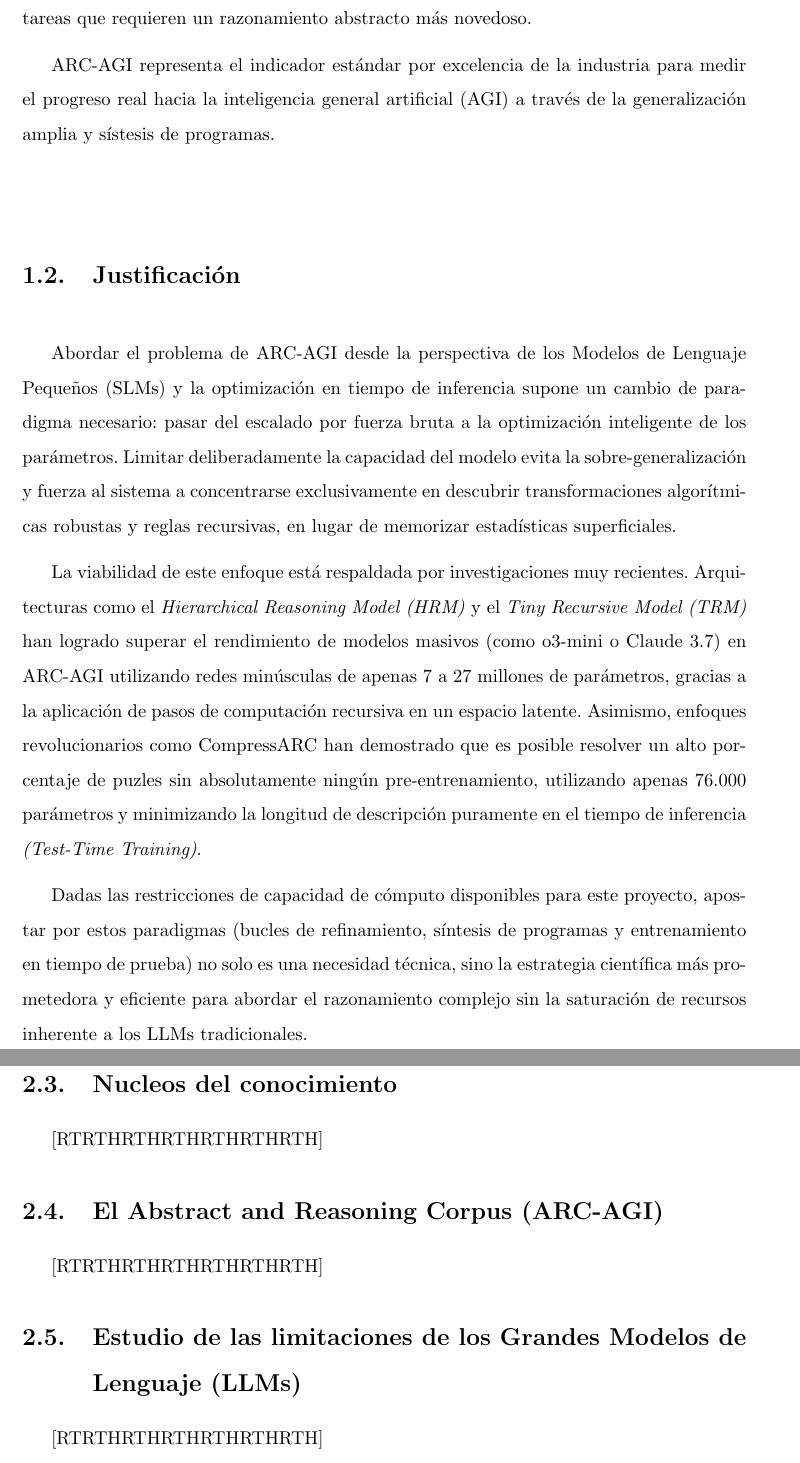
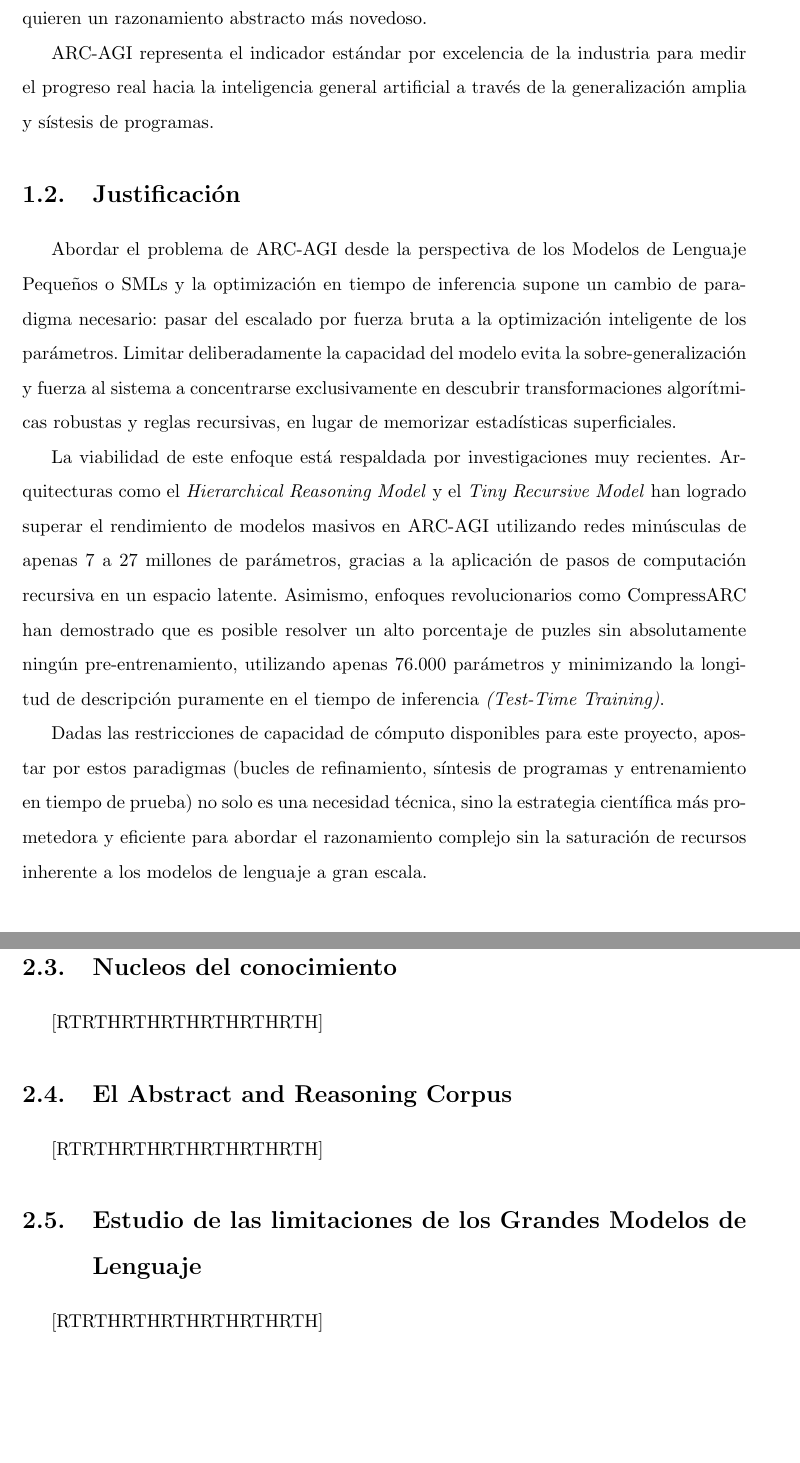
Before and after one commit to UNIR-TUC/arc-agi, a LaTeX book (Doc/TFM-UNIR/TFM/TFM_IA_72858458R.tex): two parts of pages 8 and 10 of 17, joined at a grey line, cut so that both start at the same text, the shorter picture padded with empty space. Compiled offline with pdfLaTeX.

Commit message:
#4: doc: Some fixes

```diff
--- a/Doc/TFM-UNIR/TFM/TFM_IA_72858458R.tex
+++ b/Doc/TFM-UNIR/TFM/TFM_IA_72858458R.tex
@@ -97,22 +97,23 @@ de volúmenes masivos de datos de pre-entrenamiento y memorización probabilíst
 para alcanzar el razonamiento abstracto. Aumentar ciegamente la cantidad de parámetros no dota automáticamente al sistema la capacidad de resolver tareas que requieren un razonamiento
 abstracto más novedoso.
 
-ARC-AGI representa el indicador estándar por excelencia de la industria para medir el progreso real hacia la inteligencia general artificial (AGI) a través de la generalización
+ARC-AGI representa el indicador estándar por excelencia de la industria para medir el progreso real hacia la inteligencia general artificial a través de la generalización
 amplia y sístesis de programas.
 
 \section{Justificación}
 
-Abordar el problema de ARC-AGI desde la perspectiva de los Modelos de Lenguaje Pequeños (SLMs) y la optimización en tiempo de inferencia supone un cambio de paradigma necesario:
+Abordar el problema de ARC-AGI desde la perspectiva de los Modelos de Lenguaje Pequeños o SMLs y la optimización en tiempo de inferencia supone un cambio de paradigma necesario:
 pasar del escalado por fuerza bruta a la optimización inteligente de los parámetros. Limitar deliberadamente la capacidad del modelo evita la sobre-generalización y fuerza al sistema a
 concentrarse exclusivamente en descubrir transformaciones algorítmicas robustas y reglas recursivas, en lugar de memorizar estadísticas superficiales.
 
-La viabilidad de este enfoque está respaldada por investigaciones muy recientes. Arquitecturas como el \textit{Hierarchical Reasoning Model (HRM)} y el \textit{Tiny Recursive Model (TRM)} han
-logrado superar el rendimiento de modelos masivos (como o3-mini o Claude 3.7) en ARC-AGI utilizando redes minúsculas de apenas 7 a 27 millones de parámetros, gracias a la aplicación de pasos de
+La viabilidad de este enfoque está respaldada por investigaciones muy recientes. Arquitecturas como el \textit{Hierarchical Reasoning Model} y el \textit{Tiny Recursive Model} han
+logrado superar el rendimiento de modelos masivos en ARC-AGI utilizando redes minúsculas de apenas 7 a 27 millones de parámetros, gracias a la aplicación de pasos de
 computación recursiva en un espacio latente. Asimismo, enfoques revolucionarios como CompressARC han demostrado que es posible resolver un alto porcentaje de puzles sin absolutamente ningún
 pre-entrenamiento, utilizando apenas 76.000 parámetros y minimizando la longitud de descripción puramente en el tiempo de inferencia \textit{(Test-Time Training)}.
 
 Dadas las restricciones de capacidad de cómputo disponibles para este proyecto, apostar por estos paradigmas (bucles de refinamiento, síntesis de programas y entrenamiento en tiempo de prueba)
-no solo es una necesidad técnica, sino la estrategia científica más prometedora y eficiente para abordar el razonamiento complejo sin la saturación de recursos inherente a los LLMs tradicionales.
+no solo es una necesidad técnica, sino la estrategia científica más prometedora y eficiente para abordar el razonamiento complejo sin la saturación de recursos inherente a los modelos de lenguaje
+a gran escala.
 
 \section{Objetivos}
 
@@ -148,11 +149,11 @@ En cuanto a objetivos particulares se enumeran los siguientes:
 
 [RTRTHRTHRTHRTHRTHRTH]
 
-\section{El Abstract and Reasoning Corpus (ARC-AGI)}
+\section{El Abstract and Reasoning Corpus}
 
 [RTRTHRTHRTHRTHRTHRTH]
 
-\section{Estudio de las limitaciones de los Grandes Modelos de Lenguaje (LLMs)}
+\section{Estudio de las limitaciones de los Grandes Modelos de Lenguaje}
 
 [RTRTHRTHRTHRTHRTHRTH]
 
```
Also changed, not shown: Doc/TFM-UNIR/TFM/TFM_IA_72858458R.pdf, Doc/TFM-UNIR/TFM/TFM_IA_72858458R.tex (2 more changed lines), 4 other files.
